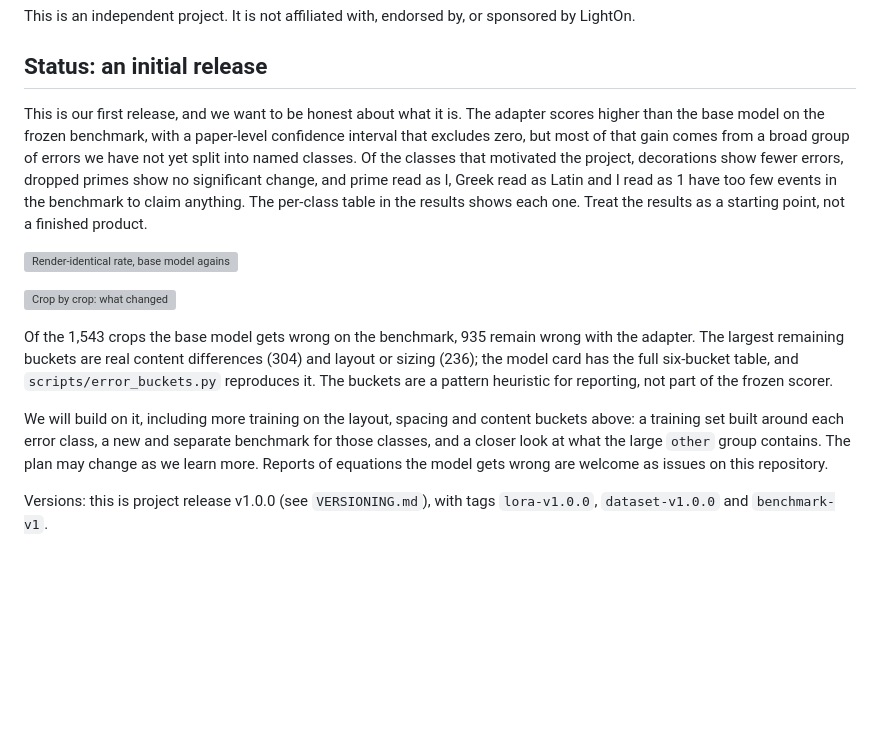
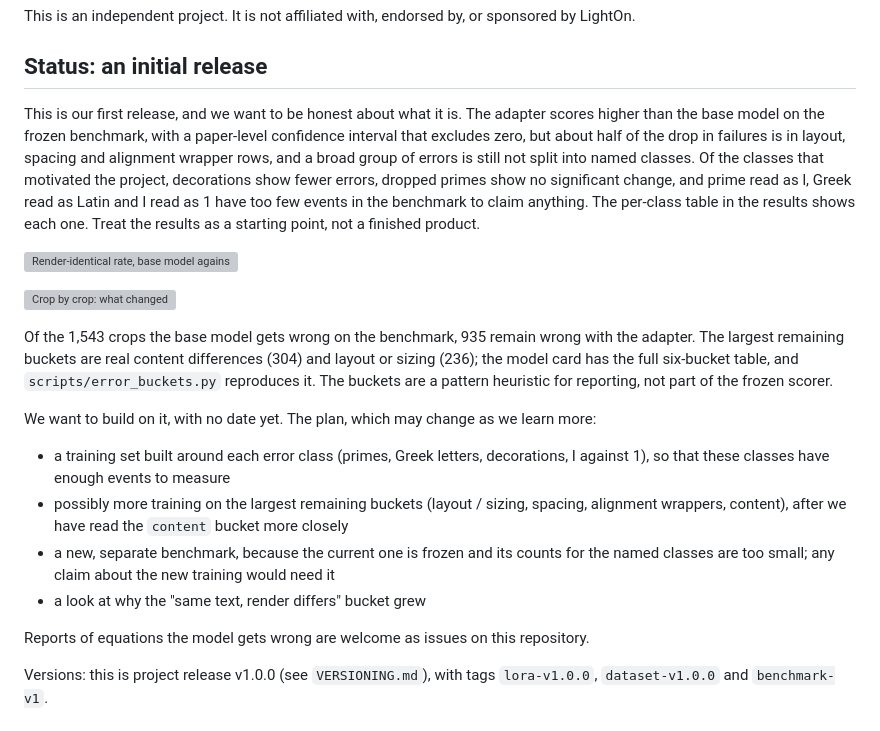
Before and after one commit to ogaude/glyphfix-math, a Markdown page: release_templates/README.md, the part around the change. Rendered like a GitHub page; blank space fills up the shorter version; grey boxes are pictures that could not be loaded.

```diff
--- a/release_templates/README.md
+++ b/release_templates/README.md
@@ -4,7 +4,7 @@ This is an independent project. It is not affiliated with, endorsed by, or spons
 
 ## Status: an initial release
 
-This is our first release, and we want to be honest about what it is. The adapter scores higher than the base model on the frozen benchmark, with a paper-level confidence interval that excludes zero, but most of that gain comes from a broad group of errors we have not yet split into named classes. Of the classes that motivated the project, decorations show fewer errors, dropped primes show no significant change, and prime read as l, Greek read as Latin and I read as 1 have too few events in the benchmark to claim anything. The per-class table in the results shows each one. Treat the results as a starting point, not a finished product.
+This is our first release, and we want to be honest about what it is. The adapter scores higher than the base model on the frozen benchmark, with a paper-level confidence interval that excludes zero, but about half of the drop in failures is in layout, spacing and alignment wrapper rows, and a broad group of errors is still not split into named classes. Of the classes that motivated the project, decorations show fewer errors, dropped primes show no significant change, and prime read as l, Greek read as Latin and I read as 1 have too few events in the benchmark to claim anything. The per-class table in the results shows each one. Treat the results as a starting point, not a finished product.
 
 ![Render-identical rate, base model against this model](results/charts/chart_headline.svg)
 
@@ -12,7 +12,17 @@ This is our first release, and we want to be honest about what it is. The adapte
 
 Of the 1,543 crops the base model gets wrong on the benchmark, 935 remain wrong with the adapter. The largest remaining buckets are real content differences (304) and layout or sizing (236); the model card has the full six-bucket table, and `scripts/error_buckets.py` reproduces it. The buckets are a pattern heuristic for reporting, not part of the frozen scorer.
 
-We will build on it, including more training on the layout, spacing and content buckets above: a training set built around each error class, a new and separate benchmark for those classes, and a closer look at what the large `other` group contains. The plan may change as we learn more. Reports of equations the model gets wrong are welcome as issues on this repository.
+We want to build on it, with no date yet. The plan, which may change as we learn more:
+
+- a training set built around each error class (primes, Greek letters, decorations, I against 1), so that these classes
+  have enough events to measure
+- possibly more training on the largest remaining buckets (layout / sizing, spacing, alignment wrappers, content),
+  after we have read the `content` bucket more closely
+- a new, separate benchmark, because the current one is frozen and its counts for the named classes are too small;
+  any claim about the new training would need it
+- a look at why the "same text, render differs" bucket grew
+
+Reports of equations the model gets wrong are welcome as issues on this repository.
 
 Versions: this is project release v1.0.0 (see `VERSIONING.md`), with tags `lora-v1.0.0`, `dataset-v1.0.0` and `benchmark-v1`.
 
```
Also changed, not shown: release_templates/dataset_card.md (+15 -5 lines), release_templates/model_card.md (+18 -12 lines).
